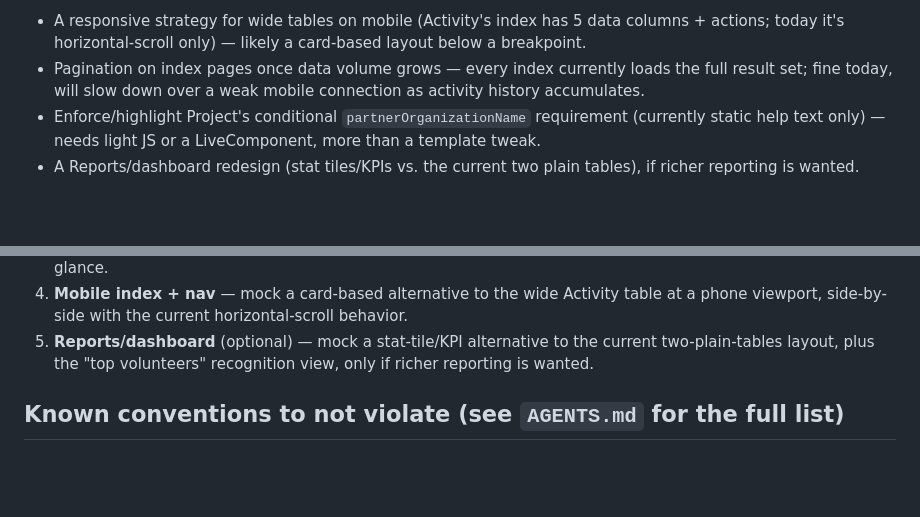
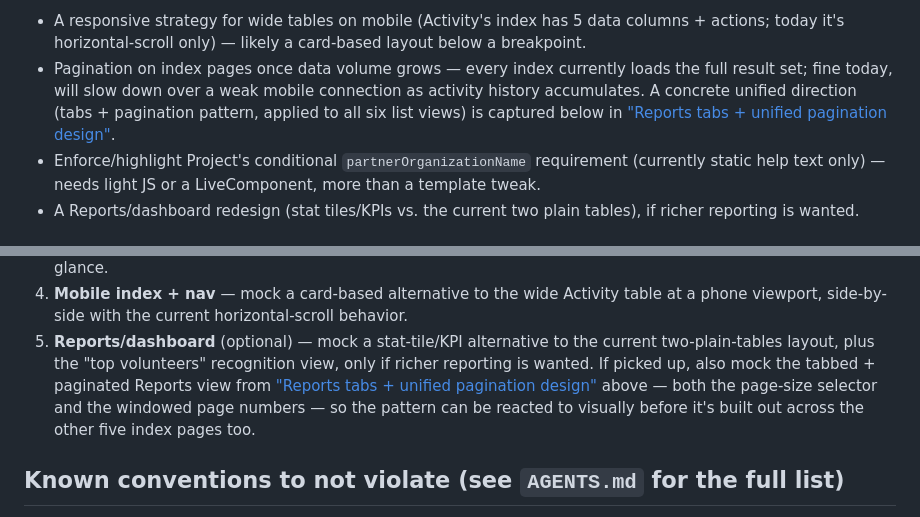
Before and after one commit to ronanguilloux/Mikono, a Markdown page: docs/project/next-steps.md, 2 parts joined by grey strips. GitHub-like rendering; blank space fills up the shorter version.

```diff
--- a/docs/project/next-steps.md
+++ b/docs/project/next-steps.md
@@ -59,7 +59,10 @@ P0 items (quick, low-risk) are done — see
   a card-based layout below a breakpoint.
 - Pagination on index pages once data volume grows — every index
   currently loads the full result set; fine today, will slow down over
-  a weak mobile connection as activity history accumulates.
+  a weak mobile connection as activity history accumulates. A concrete
+  unified direction (tabs + pagination pattern, applied to all six list
+  views) is captured below in
+  ["Reports tabs + unified pagination design"](#reports-tabs--unified-pagination-design-2026-08-27).
 - Enforce/highlight Project's conditional `partnerOrganizationName`
   requirement (currently static help text only) — needs light JS or a
   LiveComponent, more than a template tweak.
@@ -190,7 +274,12 @@ since they carry the bigger impact:
    horizontal-scroll behavior.
 5. **Reports/dashboard** (optional) — mock a stat-tile/KPI alternative
    to the current two-plain-tables layout, plus the "top volunteers"
-   recognition view, only if richer reporting is wanted.
+   recognition view, only if richer reporting is wanted. If picked up,
+   also mock the tabbed + paginated Reports view from
+   ["Reports tabs + unified pagination design"](#reports-tabs--unified-pagination-design-2026-08-27)
+   above — both the page-size selector and the windowed page numbers —
+   so the pattern can be reacted to visually before it's built out across
+   the other five index pages too.
 
 ## Known conventions to not violate (see `AGENTS.md` for the full list)
 
```
Also changed, not shown: other parts of docs/project/next-steps.md (+82 -1 lines).
